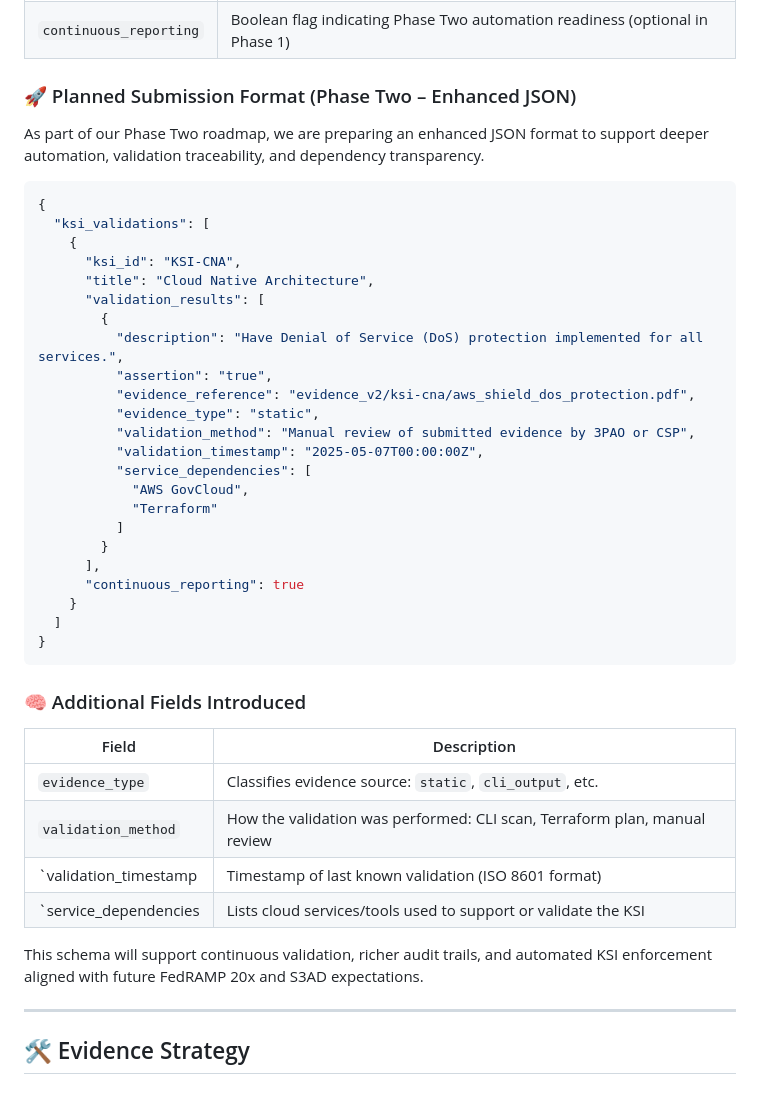
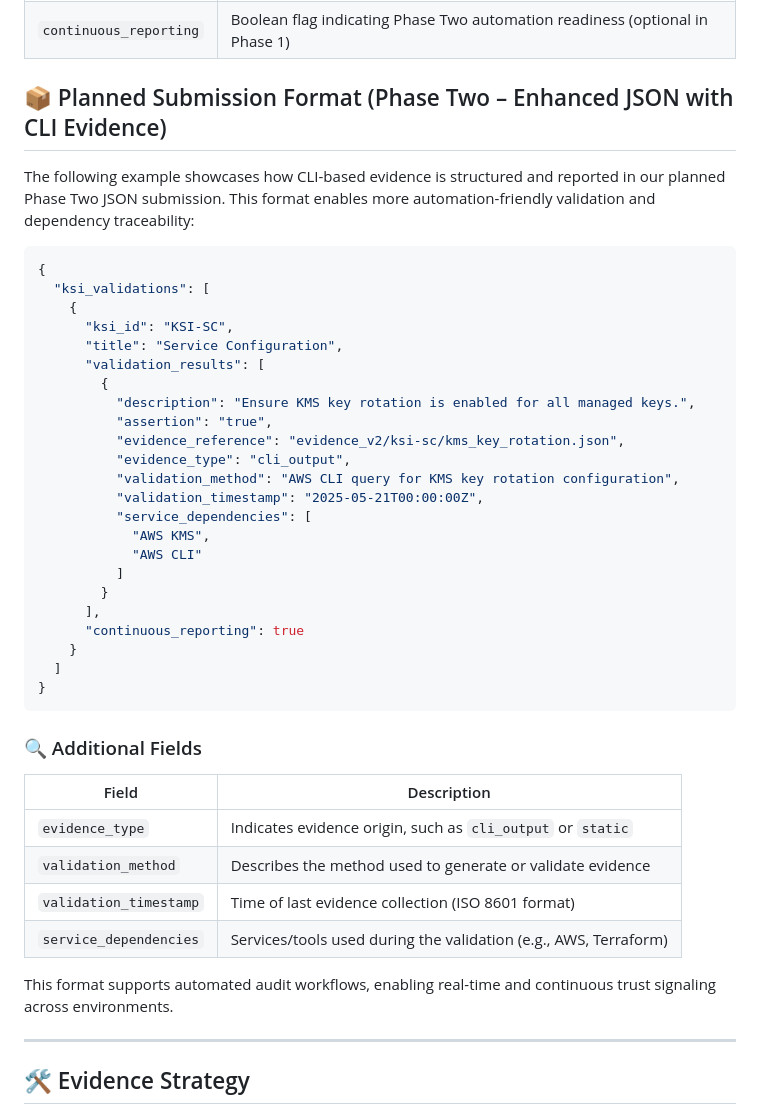
Before and after one commit to Meridian-Knowledge-Solutions/fedramp_20x_public_submission, a Markdown page: README.md, the part around the change. GitHub-like rendering.

Commit message:
Update README.md
adjusted cli json description

````diff
--- a/README.md
+++ b/README.md
@@ -125,27 +125,27 @@ This system provides a transparent, integrity-preserving view of Meridian’s ev
 | `continuous_reporting` | Boolean flag indicating Phase Two automation readiness (optional in Phase 1) |
 
 
-### 🚀 Planned Submission Format (Phase Two – Enhanced JSON)
+## 📦 Planned Submission Format (Phase Two – Enhanced JSON with CLI Evidence)
 
-As part of our Phase Two roadmap, we are preparing an enhanced JSON format to support deeper automation, validation traceability, and dependency transparency.
+The following example showcases how CLI-based evidence is structured and reported in our planned Phase Two JSON submission. This format enables more automation-friendly validation and dependency traceability:
 
 ```json
 {
   "ksi_validations": [
     {
-      "ksi_id": "KSI-CNA",
-      "title": "Cloud Native Architecture",
+      "ksi_id": "KSI-SC",
+      "title": "Service Configuration",
       "validation_results": [
         {
-          "description": "Have Denial of Service (DoS) protection implemented for all services.",
+          "description": "Ensure KMS key rotation is enabled for all managed keys.",
           "assertion": "true",
-          "evidence_reference": "evidence_v2/ksi-cna/aws_shield_dos_protection.pdf",
-          "evidence_type": "static",
-          "validation_method": "Manual review of submitted evidence by 3PAO or CSP",
-          "validation_timestamp": "2025-05-07T00:00:00Z",
+          "evidence_reference": "evidence_v2/ksi-sc/kms_key_rotation.json",
+          "evidence_type": "cli_output",
+          "validation_method": "AWS CLI query for KMS key rotation configuration",
+          "validation_timestamp": "2025-05-21T00:00:00Z",
           "service_dependencies": [
-            "AWS GovCloud",
-            "Terraform"
+            "AWS KMS",
+            "AWS CLI"
           ]
         }
       ],
@@ -155,17 +155,16 @@ As part of our Phase Two roadmap, we are preparing an enhanced JSON format to su
 }
 ```
 
-### 🧠 Additional Fields Introduced
+### 🔍 Additional Fields
 
-| Field                | Description                                                                  |
-|--------------------- |------------------------------------------------------------------------------|
-| `evidence_type`      | Classifies evidence source: `static`, `cli_output`, etc.                     |
-| `validation_method`  | How the validation was performed: CLI scan, Terraform plan, manual review    |
-| `validation_timestamp| Timestamp of last known validation (ISO 8601 format)                         |
-| `service_dependencies| Lists cloud services/tools used to support or validate the KSI               |
+| Field                 | Description                                                       |
+|----------------------|-------------------------------------------------------------------|
+| `evidence_type`      | Indicates evidence origin, such as `cli_output` or `static`       |
+| `validation_method`  | Describes the method used to generate or validate evidence        |
+| `validation_timestamp` | Time of last evidence collection (ISO 8601 format)               |
+| `service_dependencies` | Services/tools used during the validation (e.g., AWS, Terraform) |
 
-This schema will support continuous validation, richer audit trails, and automated KSI enforcement aligned with future FedRAMP 20x and S3AD expectations.
-
+This format supports automated audit workflows, enabling real-time and continuous trust signaling across environments.
 
 ---
 
````
